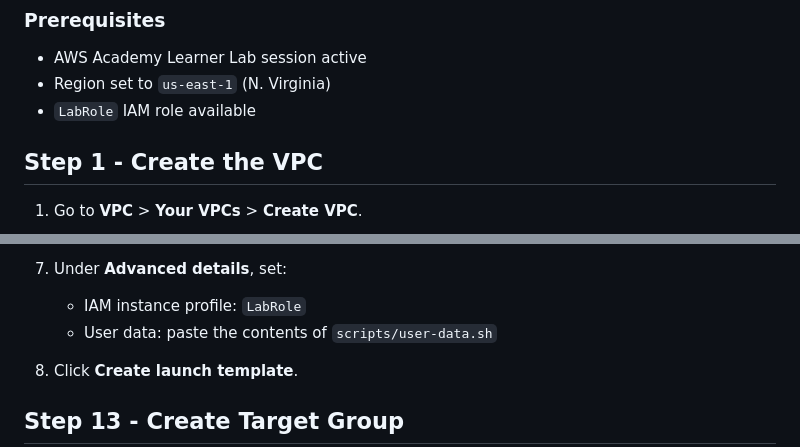
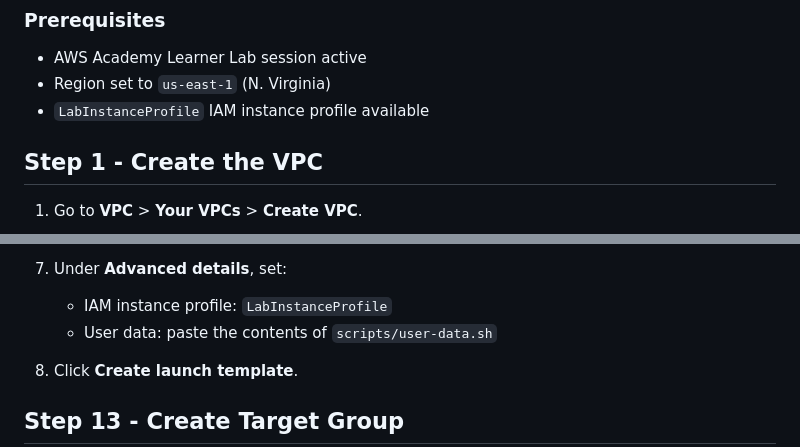
Before and after one commit to mrcarpinchoo/cloud-architecture-aws-three-tier-architecture, a Markdown page: docs/aws-console-guide.md, 2 parts joined by grey strips. Rendered like a GitHub page.

```diff
--- a/docs/aws-console-guide.md
+++ b/docs/aws-console-guide.md
@@ -6,7 +6,7 @@ Step-by-step guide to build the three-tier architecture through the AWS Console.
 
 - AWS Academy Learner Lab session active
 - Region set to `us-east-1` (N. Virginia)
-- `LabRole` IAM role available
+- `LabInstanceProfile` IAM instance profile available
 
 ## Step 1 - Create the VPC
 
@@ -472,7 +491,7 @@ The script installs the MySQL client, downloads the dump from S3, retrieves cred
    - Security groups: `project-dev-sg-app`
 
 7. Under **Advanced details**, set:
-   - IAM instance profile: `LabRole`
+   - IAM instance profile: `LabInstanceProfile`
    - User data: paste the contents of `scripts/user-data.sh`
 
 8. Click **Create launch template**.
```
Also changed, not shown: other parts of docs/aws-console-guide.md (+48 -23 lines).
